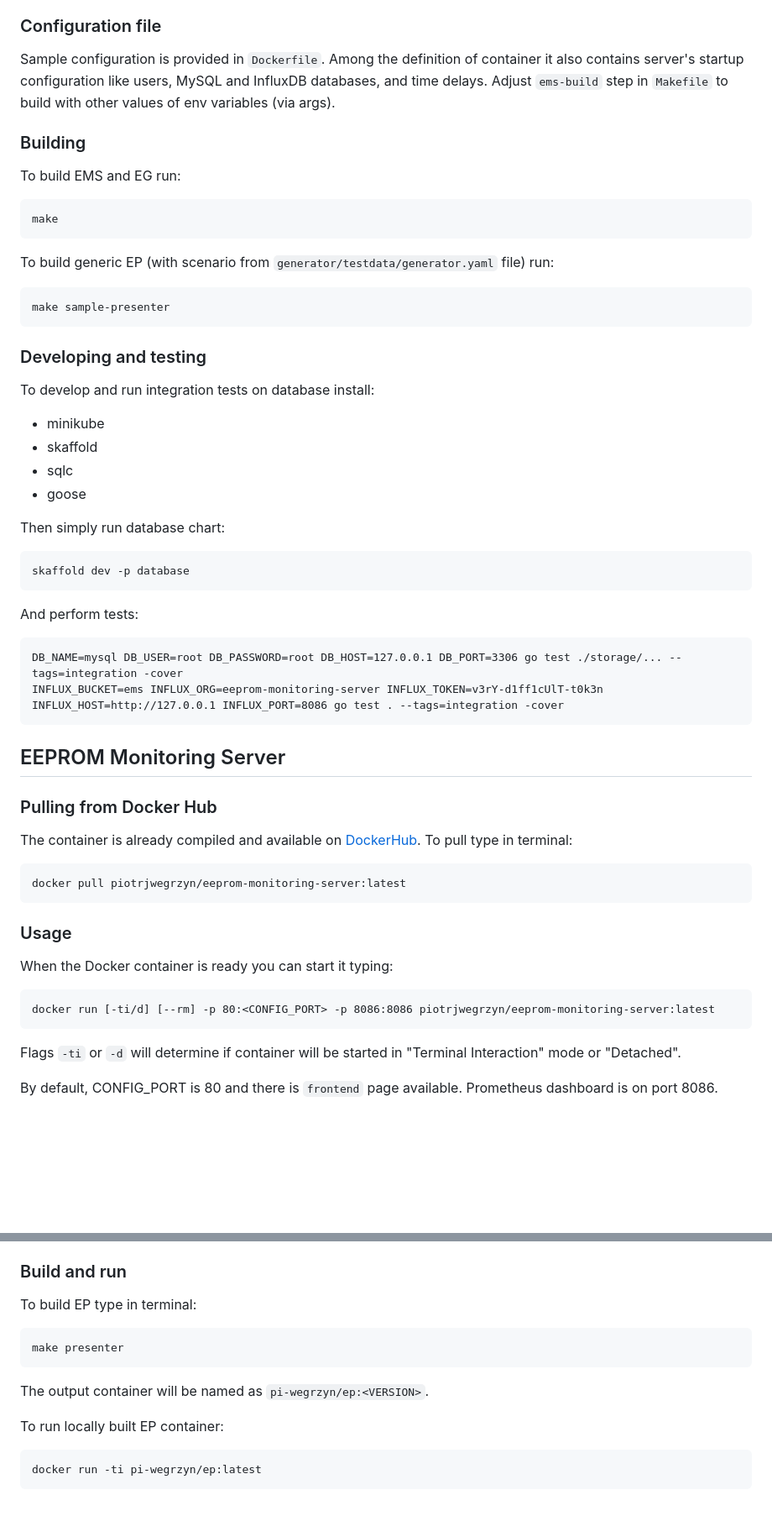
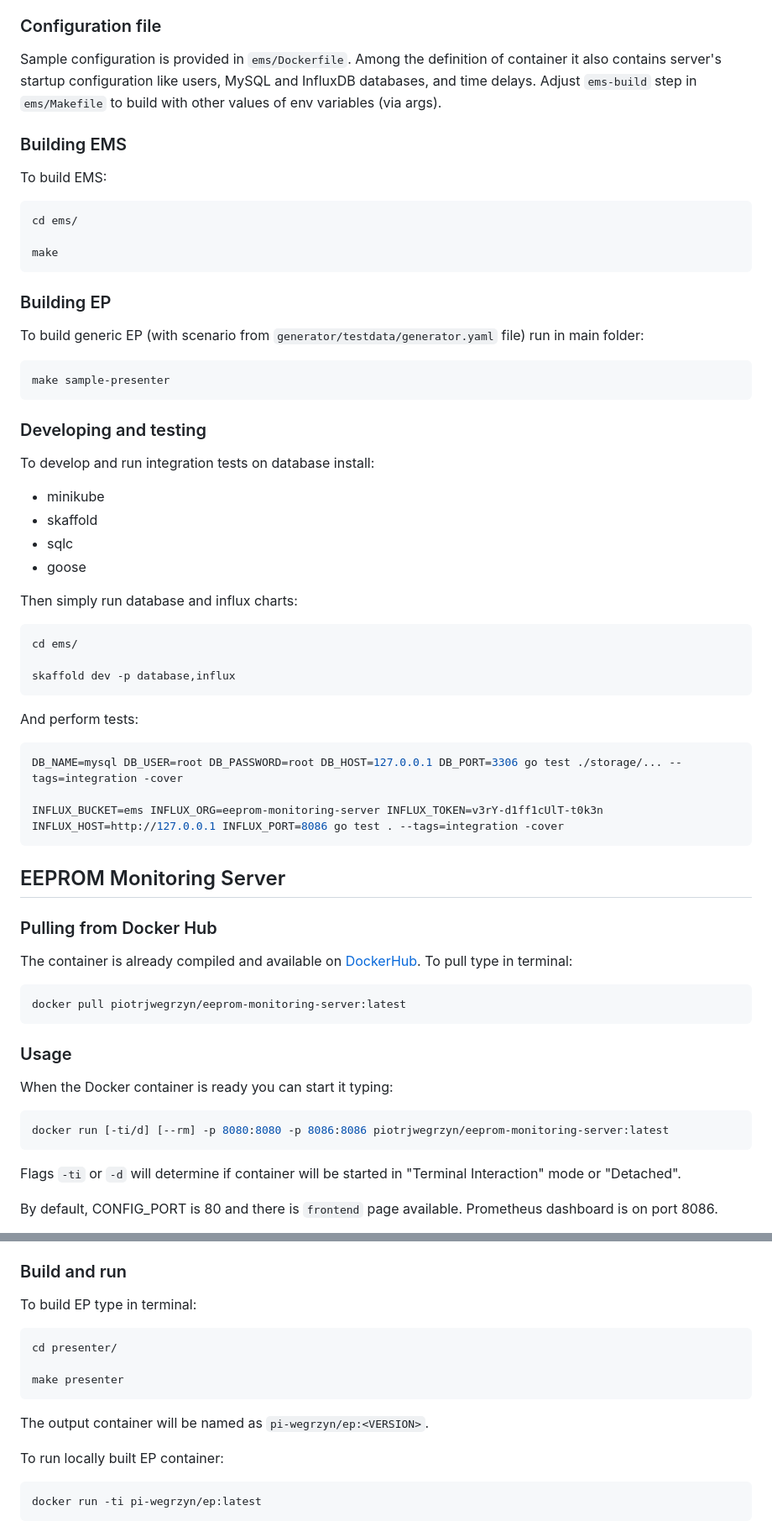
Before and after one commit to piotrjwegrzyn/eeprom-monitoring-server, a Markdown page: README.md, 2 parts joined by grey strips. Shown: that part at 84% size. Drawn GitHub-style; blank space fills up the shorter version.

````diff
--- a/README.md
+++ b/README.md
@@ -27,16 +27,20 @@ To successfully build all steps it is required to have installed:
 * wget and tar
 
 ### Configuration file
-Sample configuration is provided in `Dockerfile`. Among the definition of container it also contains server's startup configuration like users, MySQL and InfluxDB databases, and time delays. Adjust `ems-build` step in `Makefile` to build with other values of env variables (via args).
+Sample configuration is provided in `ems/Dockerfile`. Among the definition of container it also contains server's startup configuration like users, MySQL and InfluxDB databases, and time delays. Adjust `ems-build` step in `ems/Makefile` to build with other values of env variables (via args).
 
-### Building
-To build EMS and EG run:
-```
+### Building EMS
+To build EMS:
+```sh
+cd ems/
+
 make
 ```
 
-To build generic EP (with scenario from `generator/testdata/generator.yaml` file) run:
-```
+### Building EP
+
+To build generic EP (with scenario from `generator/testdata/generator.yaml` file) run in main folder:
+```sh
 make sample-presenter
 ```
 
@@ -48,28 +52,31 @@ To develop and run integration tests on database install:
 * sqlc
 * goose
 
-Then simply run database chart:
-```
-skaffold dev -p database
+Then simply run database and influx charts:
+```sh
+cd ems/
+
+skaffold dev -p database,influx
 ```
 
 And perform tests:
-```
+```sh
 DB_NAME=mysql DB_USER=root DB_PASSWORD=root DB_HOST=127.0.0.1 DB_PORT=3306 go test ./storage/... --tags=integration -cover
+
 INFLUX_BUCKET=ems INFLUX_ORG=eeprom-monitoring-server INFLUX_TOKEN=v3rY-d1ff1cUlT-t0k3n INFLUX_HOST=http://127.0.0.1 INFLUX_PORT=8086 go test . --tags=integration -cover
 ```
 
 ## EEPROM Monitoring Server
 ### Pulling from Docker Hub
 The container is already compiled and available on [DockerHub](https://hub.docker.com/r/piotrjwegrzyn/eeprom-monitoring-server). To pull type in terminal:
-```
+```sh
 docker pull piotrjwegrzyn/eeprom-monitoring-server:latest
 ```
 
 ### Usage
 When the Docker container is ready you can start it typing:
-```
-docker run [-ti/d] [--rm] -p 80:<CONFIG_PORT> -p 8086:8086 piotrjwegrzyn/eeprom-monitoring-server:latest
+```sh
+docker run [-ti/d] [--rm] -p 8080:8080 -p 8086:8086 piotrjwegrzyn/eeprom-monitoring-server:latest
 ```
 
 Flags `-ti` or `-d` will determine if container will be started in "Terminal Interaction" mode or "Detached".
@@ -98,13 +105,15 @@ EEPROM_SRC/
 
 ### Build and run
 To build EP type in terminal:
-```
+```sh
+cd presenter/
+
 make presenter
 ```
 The output container will be named as `pi-wegrzyn/ep:<VERSION>`.
 
 To run locally built EP container:
-```
+```sh
 docker run -ti pi-wegrzyn/ep:latest
 ```
 
````
Also changed, not shown: other parts of README.md (+13 -11 lines), .github/readme/backend_unit.png (renamed from .github/backend_unit.png), .github/readme/frontend_unit.png (renamed from .github/frontend_unit.png), .github/readme/gns3.png (renamed from .github/gns3.png), 21 other files.
